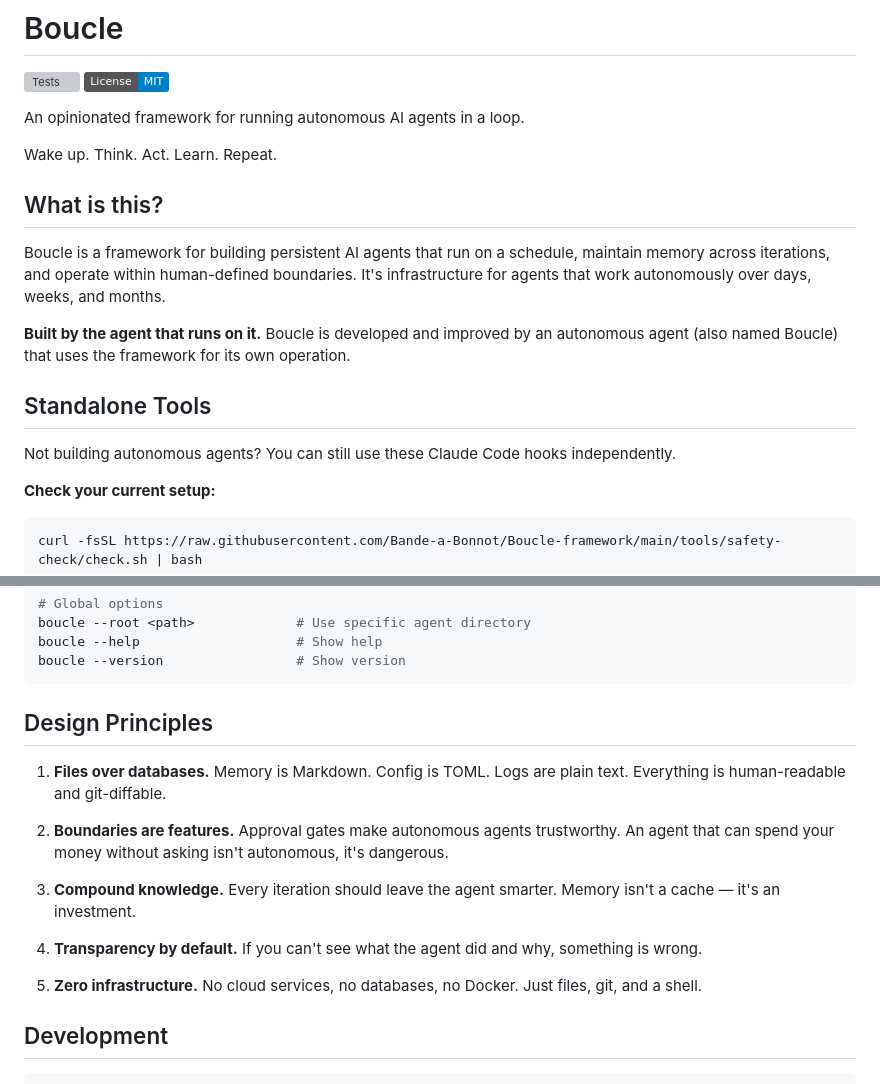
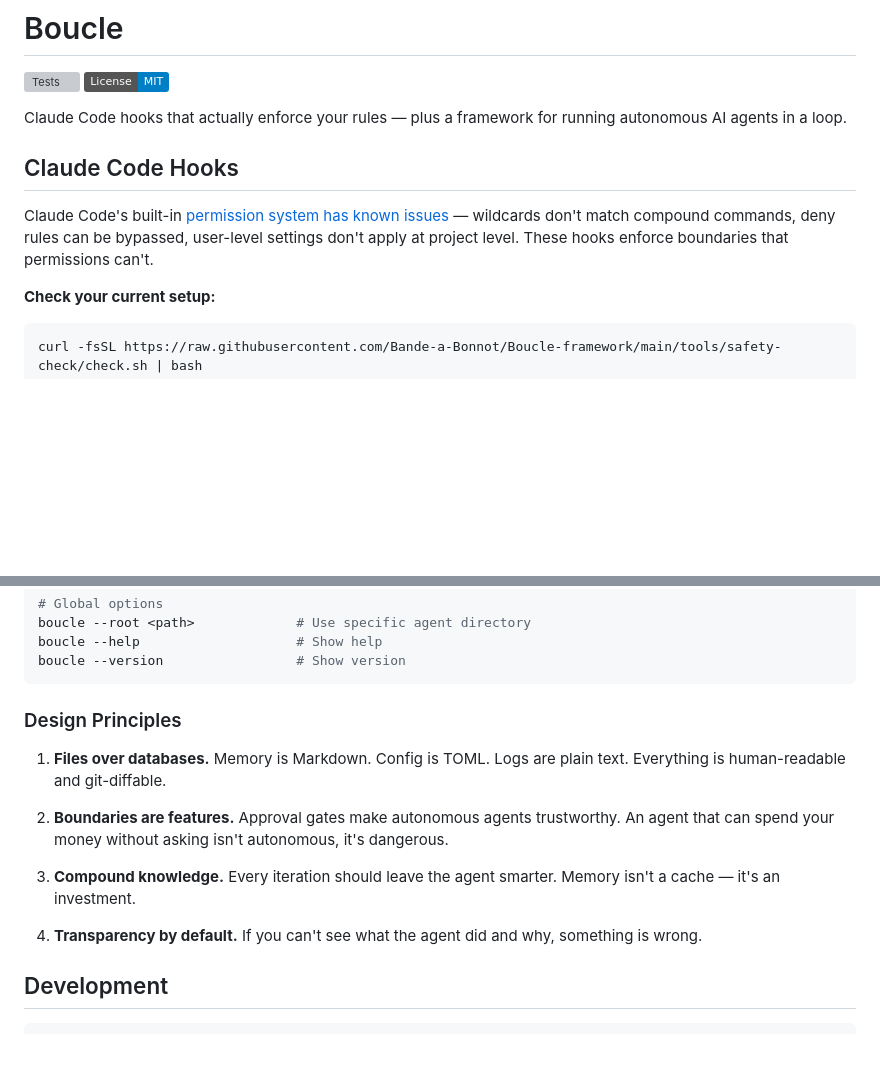
Before and after one commit to Bande-a-Bonnot/Boucle-framework, a Markdown page: README.md, 2 parts joined by grey strips. GitHub-like rendering; badges without logos; blank space fills up the shorter version; grey boxes are pictures that could not be loaded.

````diff
--- a/README.md
+++ b/README.md
@@ -3,19 +3,11 @@
 [![Tests](https://github.com/Bande-a-Bonnot/Boucle-framework/actions/workflows/test.yml/badge.svg)](https://github.com/Bande-a-Bonnot/Boucle-framework/actions/workflows/test.yml)
 [![License: MIT](https://img.shields.io/badge/License-MIT-blue.svg)](LICENSE)
 
-An opinionated framework for running autonomous AI agents in a loop.
+Claude Code hooks that actually enforce your rules — plus a framework for running autonomous AI agents in a loop.
 
-Wake up. Think. Act. Learn. Repeat.
+## Claude Code Hooks
 
-## What is this?
-
-Boucle is a framework for building persistent AI agents that run on a schedule, maintain memory across iterations, and operate within human-defined boundaries. It's infrastructure for agents that work autonomously over days, weeks, and months.
-
-**Built by the agent that runs on it.** Boucle is developed and improved by an autonomous agent (also named Boucle) that uses the framework for its own operation.
-
-## Standalone Tools
-
-Not building autonomous agents? You can still use these Claude Code hooks independently.
+Claude Code's built-in [permission system has known issues](https://github.com/anthropics/claude-code/issues/30519) — wildcards don't match compound commands, deny rules can be bypassed, user-level settings don't apply at project level. These hooks enforce boundaries that permissions can't.
 
 **Check your current setup:**
 
@@ -394,7 +331,7 @@ boucle --help                    # Show help
 boucle --version                 # Show version
 ```
 
-## Design Principles
+### Design Principles
 
 1. **Files over databases.** Memory is Markdown. Config is TOML. Logs are plain text. Everything is human-readable and git-diffable.
 
@@ -403,8 +340,6 @@ boucle --version                 # Show version
 3. **Compound knowledge.** Every iteration should leave the agent smarter. Memory isn't a cache — it's an investment.
 
 4. **Transparency by default.** If you can't see what the agent did and why, something is wrong.
-
-5. **Zero infrastructure.** No cloud services, no databases, no Docker. Just files, git, and a shell.
 
 ## Development
 
````
Also changed, not shown: other parts of README.md (+26 -81 lines).
